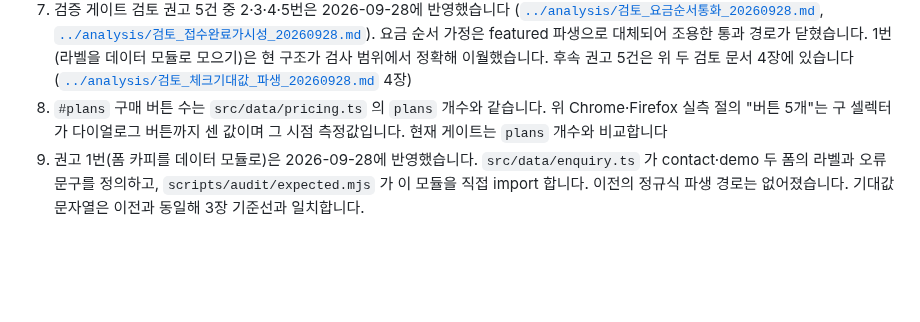
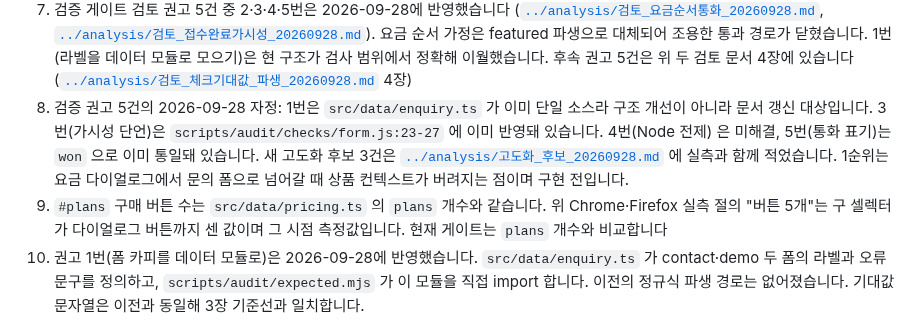
Before and after one commit to kwanbum217/NARANI_HomePage, a Markdown page: docs/context/CURRENT_STATE.md, the part around the change. Drawn GitHub-style; blank space fills up the shorter version.

```diff
--- a/docs/context/CURRENT_STATE.md
+++ b/docs/context/CURRENT_STATE.md
@@ -289,7 +289,14 @@ Astro 이관 과정에서 시각 회귀가 없었음을 뜻합니다. 이후 Hal
    1번(라벨을 데이터 모듈로 모으기)은 현 구조가 검사 범위에서 정확해 이월했습니다.
    후속 권고 5건은 위 두 검토 문서 4장에 있습니다
    ([`../analysis/검토_체크기대값_파생_20260928.md`](../analysis/검토_체크기대값_파생_20260928.md) 4장)
-8. `#plans` 구매 버튼 수는 `src/data/pricing.ts` 의 `plans` 개수와 같습니다.
+8. 검증 권고 5건의 2026-09-28 자정: 1번은 `src/data/enquiry.ts` 가 이미 단일
+   소스라 구조 개선이 아니라 문서 갱신 대상입니다. 3번(가시성 단언)은
+   `scripts/audit/checks/form.js:23-27` 에 이미 반영돼 있습니다. 4번(Node 전제)
+   은 미해결, 5번(통화 표기)는 `won` 으로 이미 통일돼 있습니다.
+   새 고도화 후보 3건은 [`../analysis/고도화_후보_20260928.md`](../analysis/고도화_후보_20260928.md)
+   에 실측과 함께 적었습니다. 1순위는 요금 다이얼로그에서 문의 폼으로 넘어갈 때
+   상품 컨텍스트가 버려지는 점이며 구현 전입니다.
+9. `#plans` 구매 버튼 수는 `src/data/pricing.ts` 의 `plans` 개수와 같습니다.
    위 Chrome·Firefox 실측 절의 "버튼 5개"는 구 셀렉터가 다이얼로그 버튼까지 센 값이며
    그 시점 측정값입니다. 현재 게이트는 `plans` 개수와 비교합니다
 9. 권고 1번(폼 카피를 데이터 모듈로)은 2026-09-28에 반영했습니다. `src/data/enquiry.ts`
```
Also changed, not shown: docs/analysis/고도화_후보_20260928.md (added, +157 -0 lines).
